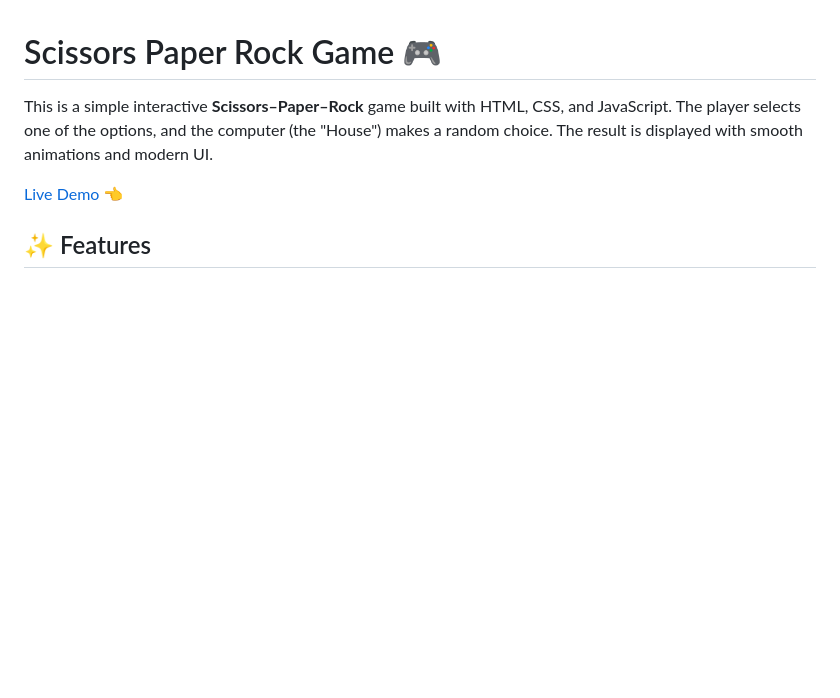
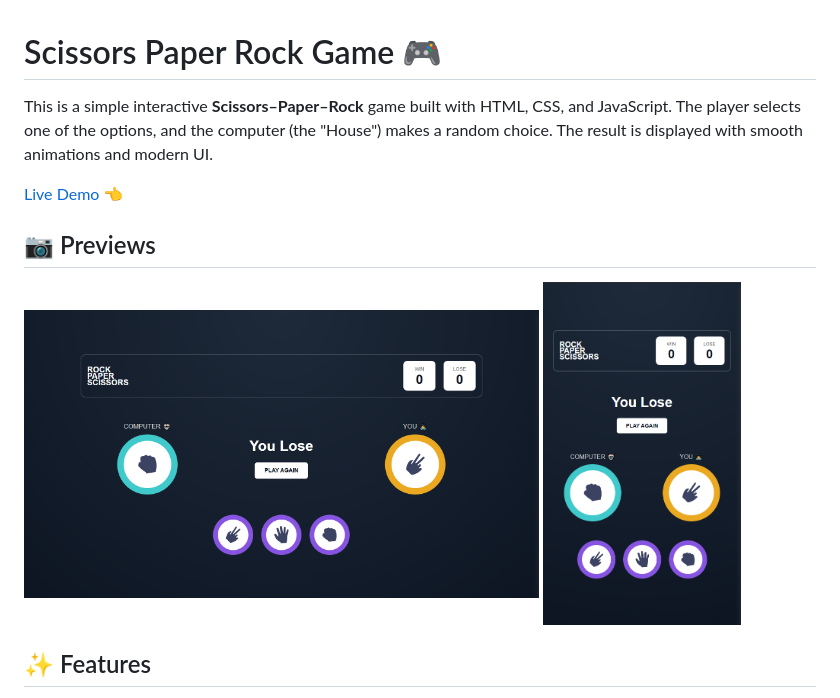
Before and after one commit to ShakhzodUsmanov/SCISSORS-PAPER-ROCK-JS, a Markdown page: README.md, the part around the change. Drawn GitHub-style; pictures changed too: preview/preview-mobile.png (added), preview/preview-pc.png (added); blank space fills up the shorter version.

Commit message:
add preview in readme

```diff
--- a/README.md
+++ b/README.md
@@ -3,6 +3,11 @@
 This is a simple interactive **Scissors–Paper–Rock** game built with HTML, CSS, and JavaScript. The player selects one of the options, and the computer (the "House") makes a random choice. The result is displayed with smooth animations and modern UI.
 
 [ Live Demo 👈](https://shakhzodusmanov.github.io/SCISSORS-PAPER-ROCK-JS/)
+
+## 📷 Previews
+
+<img src="./preview/preview-pc.png" alt="Desktop Preview" width="65%">
+<img src="./preview/preview-mobile.png" alt="Mobile Preview" width="25%">
 
 ## ✨ Features
 
```
